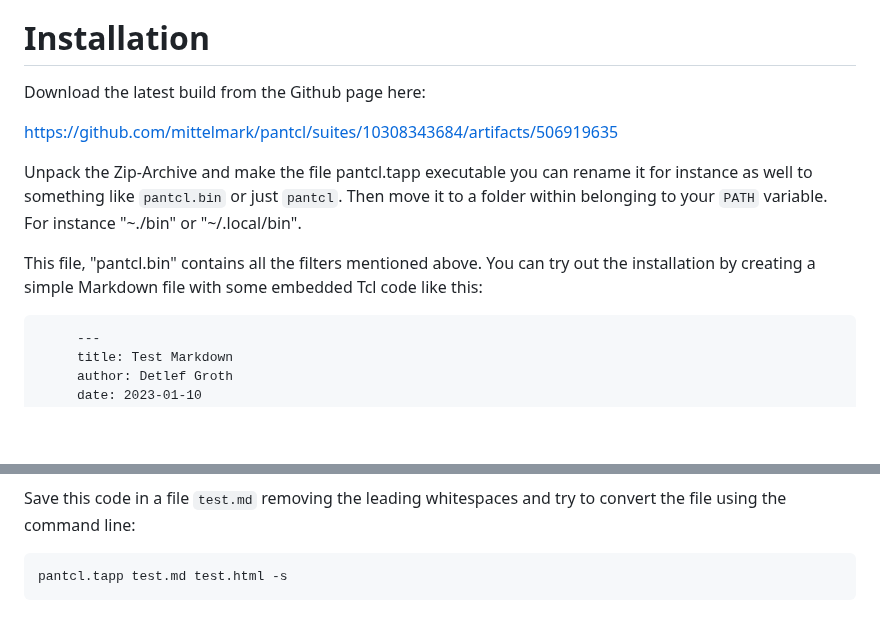
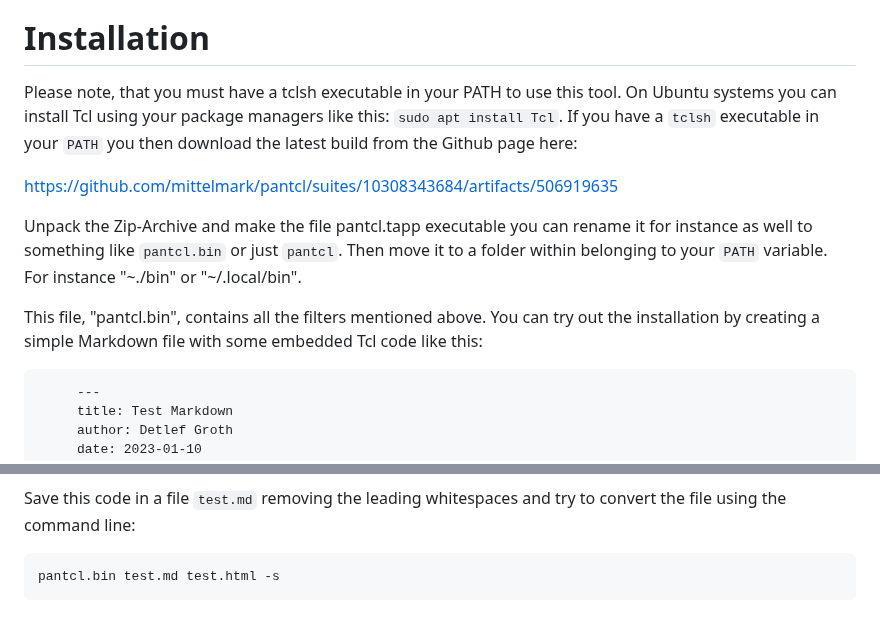
Before and after one commit to mittelmark/pantcl, a Markdown page: README.md, 2 parts joined by grey strips. GitHub-like rendering; blank space fills up the shorter version.

````diff
--- a/README.md
+++ b/README.md
@@ -45,14 +45,17 @@ Filter documentation:
 
 # Installation
 
-Download the latest build from the Github page here:
+Please note, that you must have a tclsh executable in your PATH to use this
+tool. On Ubuntu systems you can install Tcl using your package managers like
+this: `sudo apt install Tcl`. If you have a `tclsh` executable in your `PATH`
+you then download the latest build from the Github page here:
 
 [https://github.com/mittelmark/pantcl/suites/10308343684/artifacts/506919635](https://github.com/mittelmark/pantcl/suites/10308343684/artifacts/506919635)
 
 Unpack the Zip-Archive and make the file pantcl.tapp executable you can rename
 it for instance as well to something like `pantcl.bin` or just `pantcl`. Then move it to a folder within belonging to your `PATH` variable. For instance "~./bin" or "~/.local/bin".
 
-This file, "pantcl.bin"  contains all the filters mentioned above. You can try out the installation by creating a simple Markdown file with some embedded Tcl code like this:
+This file, "pantcl.bin",   contains all the filters mentioned above. You can try out the installation by creating a simple Markdown file with some embedded Tcl code like this:
 
 ```
      ---
@@ -72,5 +75,5 @@ This file, "pantcl.bin"  contains all the filters mentioned above. You can try o
 Save this code in a file `test.md` removing the leading whitespaces and try to convert the file using the command line:
 
 ```
-pantcl.tapp test.md test.html -s
+pantcl.bin test.md test.html -s
 ```
````
